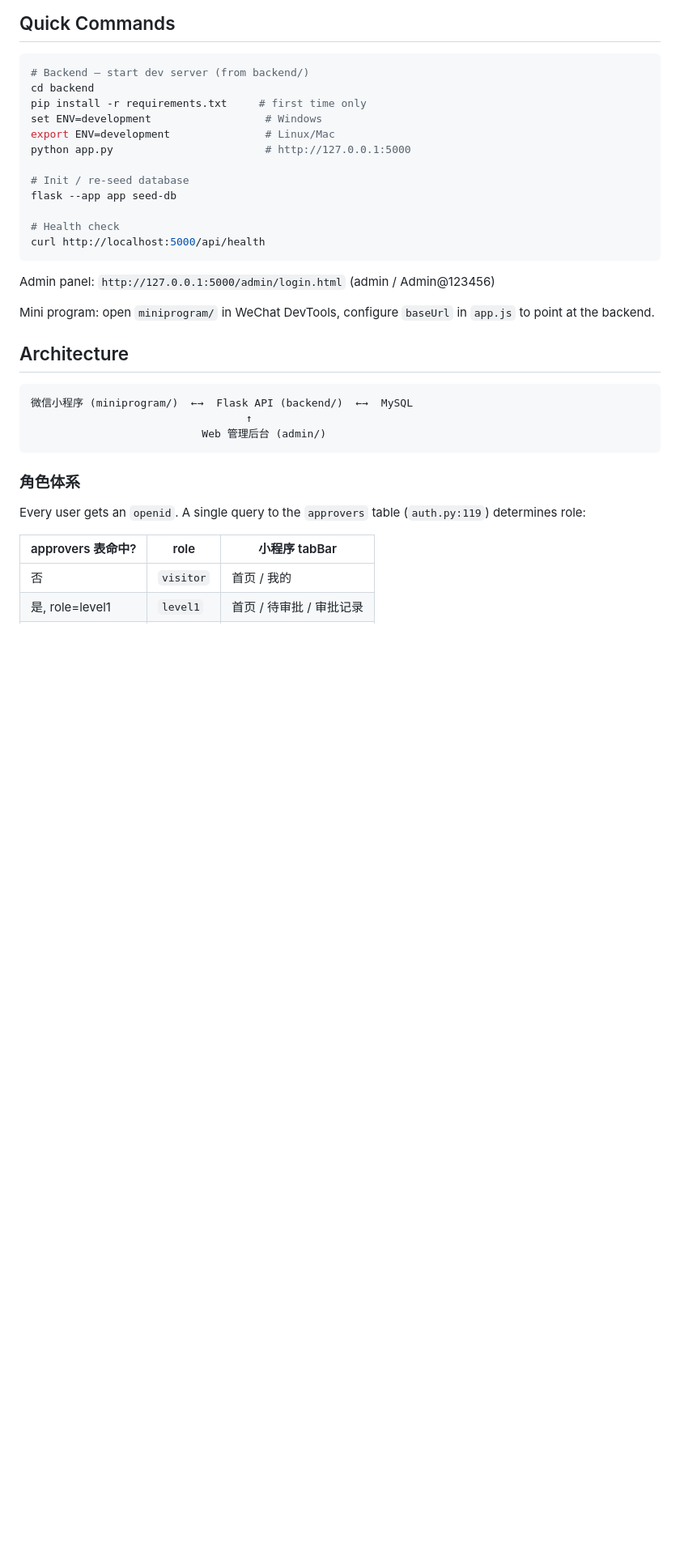
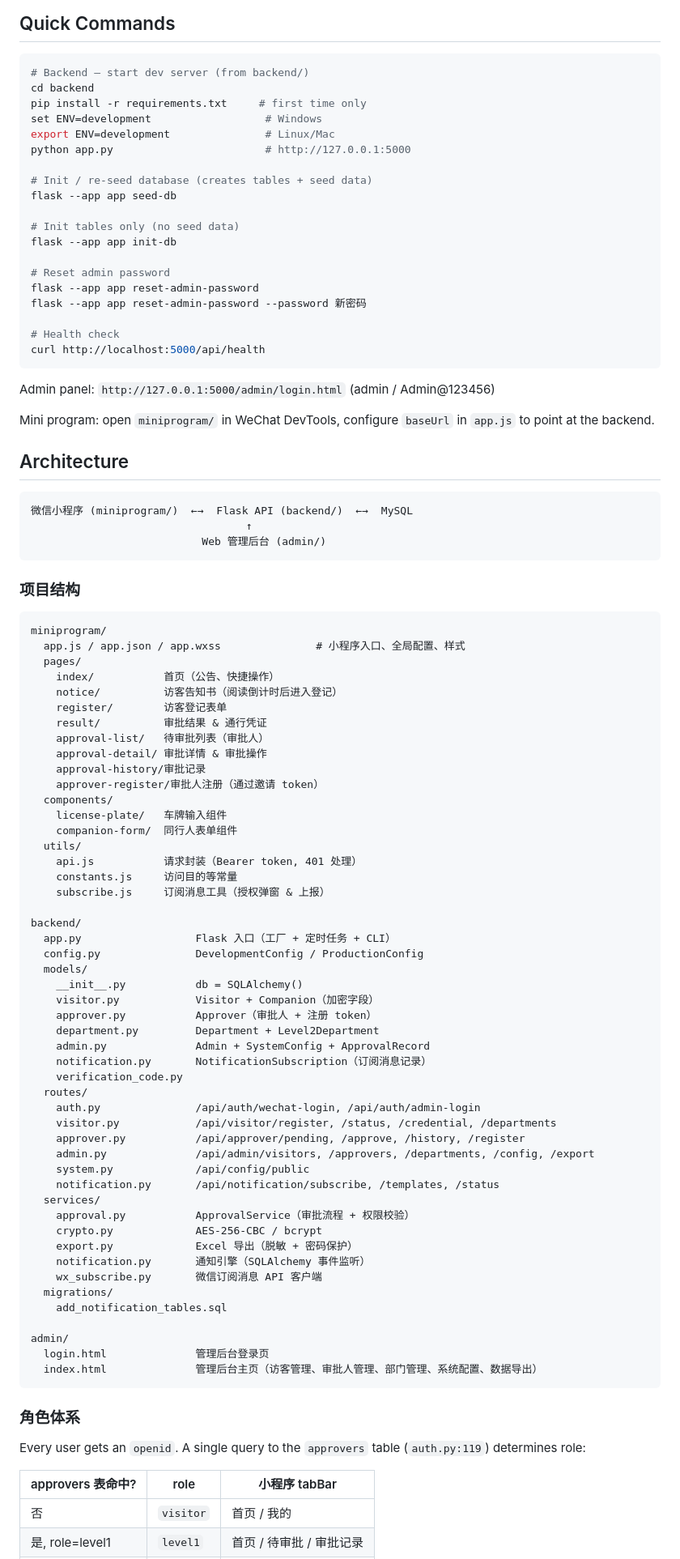
Before and after one commit to suploser/visitor-registration-system, a Markdown page: CLAUDE.md, the part around one of its changes. Shown at 81% size. Rendered like a GitHub page; blank space fills up the shorter version.

````diff
--- a/CLAUDE.md
+++ b/CLAUDE.md
@@ -12,8 +12,15 @@ set ENV=development                  # Windows
 export ENV=development               # Linux/Mac
 python app.py                        # http://127.0.0.1:5000
 
-# Init / re-seed database
+# Init / re-seed database (creates tables + seed data)
 flask --app app seed-db
+
+# Init tables only (no seed data)
+flask --app app init-db
+
+# Reset admin password
+flask --app app reset-admin-password
+flask --app app reset-admin-password --password 新密码
 
 # Health check
 curl http://localhost:5000/api/health
@@ -31,6 +38,60 @@ Mini program: open `miniprogram/` in WeChat DevTools, configure `baseUrl` in `ap
                            Web 管理后台 (admin/)
 ```
 
+### 项目结构
+
+```
+miniprogram/
+  app.js / app.json / app.wxss               # 小程序入口、全局配置、样式
+  pages/
+    index/           首页（公告、快捷操作）
+    notice/          访客告知书（阅读倒计时后进入登记）
+    register/        访客登记表单
+    result/          审批结果 & 通行凭证
+    approval-list/   待审批列表（审批人）
+    approval-detail/ 审批详情 & 审批操作
+    approval-history/审批记录
+    approver-register/审批人注册（通过邀请 token）
+  components/
+    license-plate/   车牌输入组件
+    companion-form/  同行人表单组件
+  utils/
+    api.js           请求封装（Bearer token, 401 处理）
+    constants.js     访问目的等常量
+    subscribe.js     订阅消息工具（授权弹窗 & 上报）
+
+backend/
+  app.py                  Flask 入口（工厂 + 定时任务 + CLI）
+  config.py               DevelopmentConfig / ProductionConfig
+  models/
+    __init__.py           db = SQLAlchemy()
+    visitor.py            Visitor + Companion（加密字段）
+    approver.py           Approver（审批人 + 注册 token）
+    department.py         Department + Level2Department
+    admin.py              Admin + SystemConfig + ApprovalRecord
+    notification.py       NotificationSubscription（订阅消息记录）
+    verification_code.py
+  routes/
+    auth.py               /api/auth/wechat-login, /api/auth/admin-login
+    visitor.py            /api/visitor/register, /status, /credential, /departments
+    approver.py           /api/approver/pending, /approve, /history, /register
+    admin.py              /api/admin/visitors, /approvers, /departments, /config, /export
+    system.py             /api/config/public
+    notification.py       /api/notification/subscribe, /templates, /status
+  services/
+    approval.py           ApprovalService（审批流程 + 权限校验）
+    crypto.py             AES-256-CBC / bcrypt
+    export.py             Excel 导出（脱敏 + 密码保护）
+    notification.py       通知引擎（SQLAlchemy 事件监听）
+    wx_subscribe.py       微信订阅消息 API 客户端
+  migrations/
+    add_notification_tables.sql
+
+admin/
+  login.html              管理后台登录页
+  index.html              管理后台主页（访客管理、审批人管理、部门管理、系统配置、数据导出）
+```
+
 ### 角色体系
 
 Every user gets an `openid`. A single query to the `approvers` table (`auth.py:119`) determines role:
````
Also changed, not shown: other parts of CLAUDE.md (+62 -17 lines).
